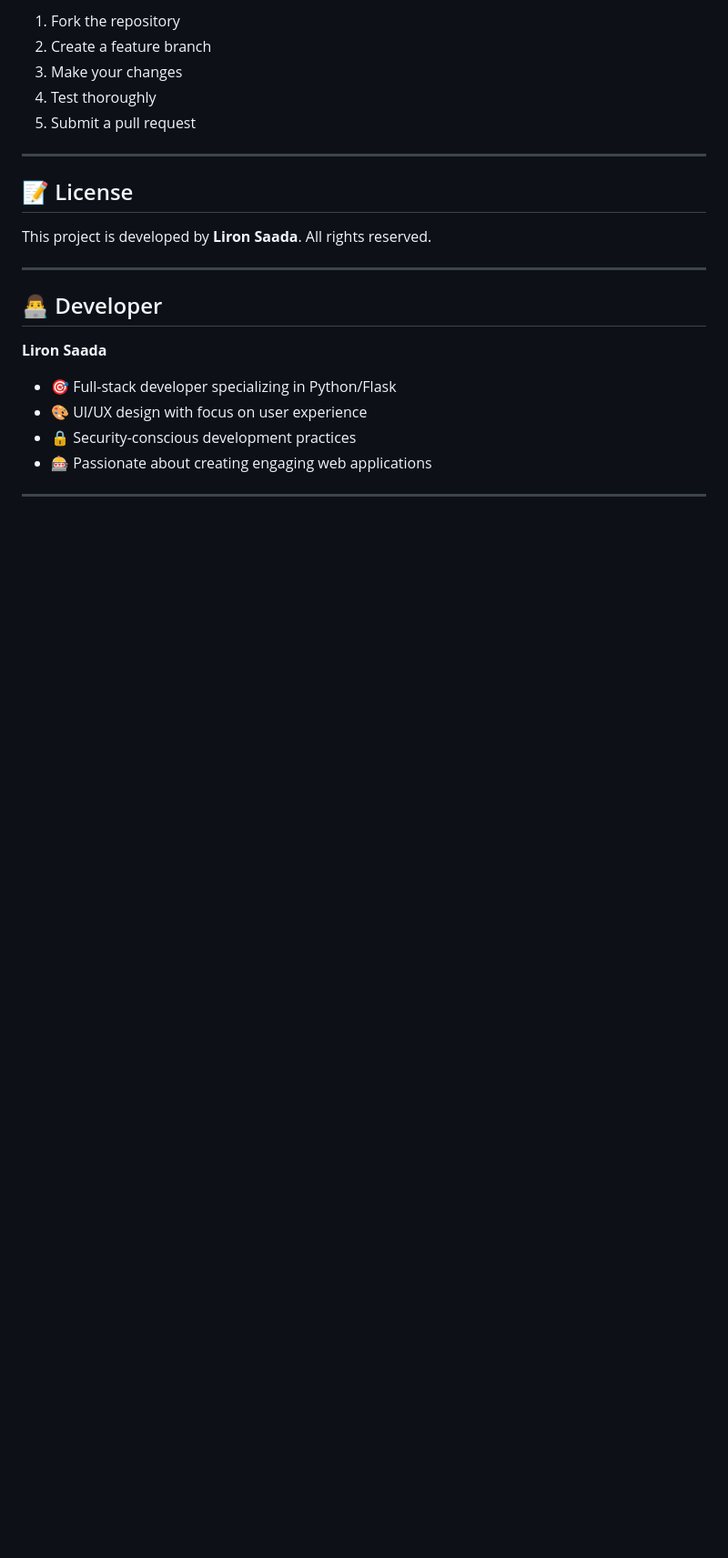
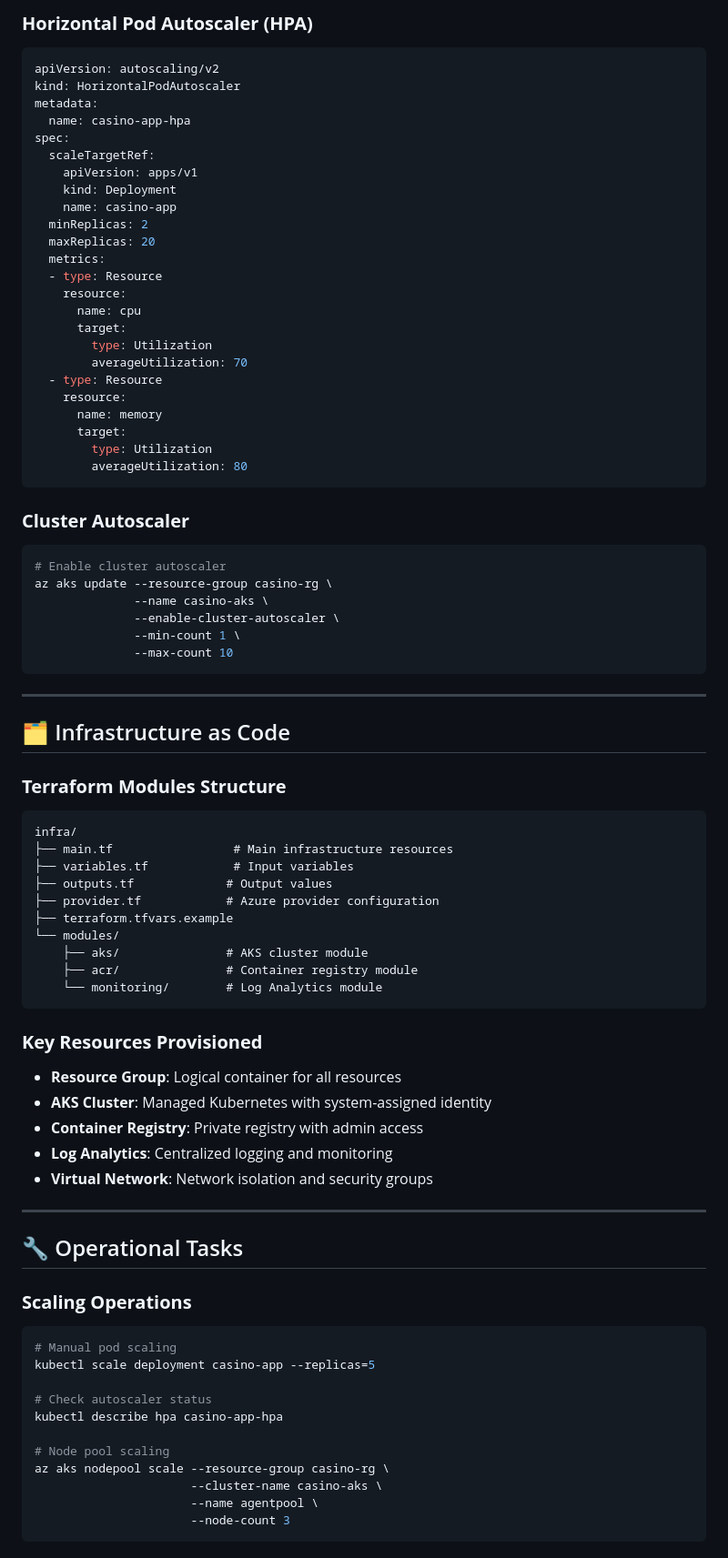
Before and after one commit to Lironsaada/casino-cloud-app, a Markdown page: README.md, the part around one of its changes. Shown at 91% size. Rendered like a GitHub page; blank space fills up the shorter version.

````diff
--- a/README.md
+++ b/README.md
@@ -289,22 +240,83 @@ The app uses CSS custom properties for easy theming:
 
-1. Fork the repository
-2. Create a feature branch
-3. Make your changes
-4. Test thoroughly
-5. Submit a pull request
+### **Horizontal Pod Autoscaler (HPA)**
+```yaml
+apiVersion: autoscaling/v2
+kind: HorizontalPodAutoscaler
+metadata:
+  name: casino-app-hpa
+spec:
+  scaleTargetRef:
+    apiVersion: apps/v1
+    kind: Deployment
+    name: casino-app
+  minReplicas: 2
+  maxReplicas: 20
+  metrics:
+  - type: Resource
+    resource:
+      name: cpu
+      target:
+        type: Utilization
+        averageUtilization: 70
+  - type: Resource
+    resource:
+      name: memory
+      target:
+        type: Utilization
+        averageUtilization: 80
+```
+
+### **Cluster Autoscaler**
+```bash
+# Enable cluster autoscaler
+az aks update --resource-group casino-rg \
+              --name casino-aks \
+              --enable-cluster-autoscaler \
+              --min-count 1 \
+              --max-count 10
+```
 
 ---
 
-## 📝 License
+## 🗂 Infrastructure as Code
 
-This project is developed by **Liron Saada**. All rights reserved.
+### **Terraform Modules Structure**
+```
+infra/
+├── main.tf                 # Main infrastructure resources
+├── variables.tf            # Input variables
+├── outputs.tf             # Output values
+├── provider.tf            # Azure provider configuration
+├── terraform.tfvars.example
+└── modules/
+    ├── aks/               # AKS cluster module
+    ├── acr/               # Container registry module
+    └── monitoring/        # Log Analytics module
+```
+
+### **Key Resources Provisioned**
+- **Resource Group**: Logical container for all resources
+- **AKS Cluster**: Managed Kubernetes with system-assigned identity
+- **Container Registry**: Private registry with admin access
+- **Log Analytics**: Centralized logging and monitoring
+- **Virtual Network**: Network isolation and security groups
 
 ---
 
-## 👨‍💻 Developer
+## 🔧 Operational Tasks
 
-**Liron Saada**
-- 🎯 Full-stack developer specializing in Python/Flask
-- 🎨 UI/UX design with focus on user experience
-- 🔒 Security-conscious development practices
-- 🎰 Passionate about creating engaging web applications
+### **Scaling Operations**
+```bash
+# Manual pod scaling
+kubectl scale deployment casino-app --replicas=5
+
+# Check autoscaler status
+kubectl describe hpa casino-app-hpa
+
+# Node pool scaling
+az aks nodepool scale --resource-group casino-rg \
+                      --cluster-name casino-aks \
+                      --name agentpool \
+                      --node-count 3
+```
+
````
Also changed, not shown: other parts of README.md (+309 -245 lines).
